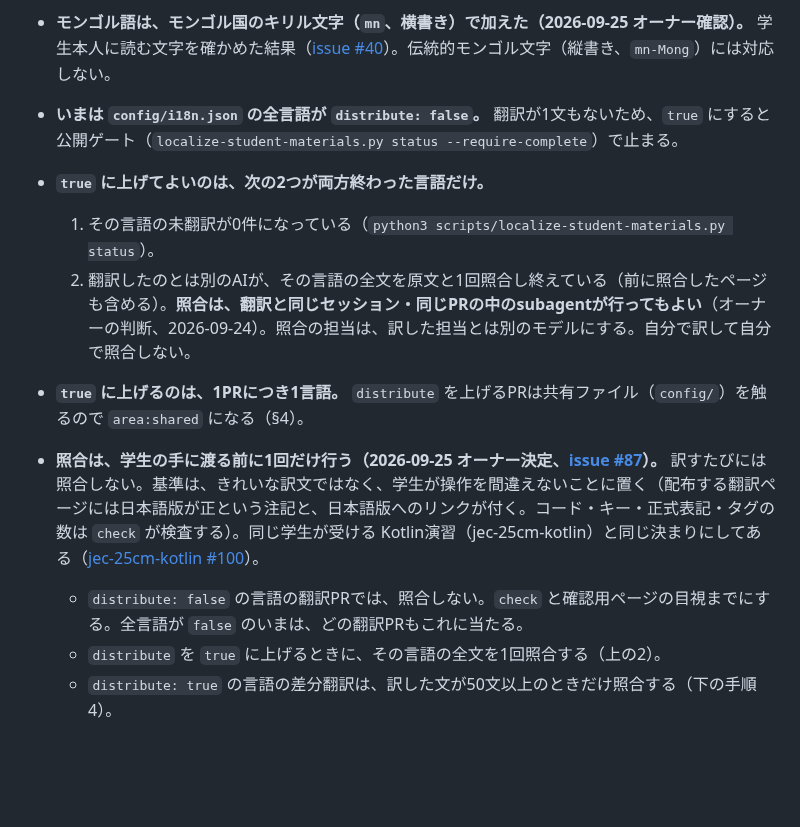
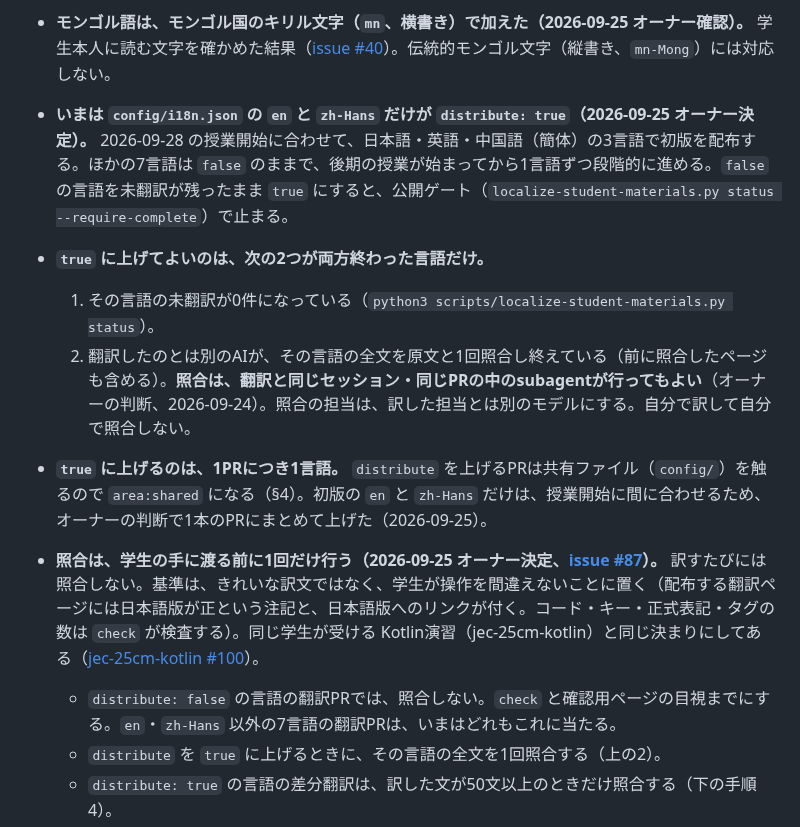
Before and after one commit to LeoAndo/jec-25cm-hybrid-app, a Markdown page: AGENTS.md, the part around the change. Drawn GitHub-style; blank space fills up the shorter version.

```diff
--- a/AGENTS.md
+++ b/AGENTS.md
@@ -411,13 +411,13 @@ READMEの「完成コードの書き方（全単元共通）」を、系統ご
 - **`docs/assets/textbook.css` には、左右を決め打ちした指定を書かない。** `border-left`・`padding-left`・`left:`・`text-align: left` などの代わりに、論理プロパティ（`border-inline-start`・`padding-inline-start`・`inset-inline-start`・`text-align: start`）を使う。日本語のページでは同じ見た目になり、アラビア語のページでは左右が入れ替わる。`scripts/test_localize_student_materials.py` が検査する。右から左のページだけに当てる指定は `[dir="rtl"]` で絞る（`code` に `unicode-bidi: isolate` を当てると、日本語のページでも行の折り返す位置が変わるため）。
 - **モンゴル語は、モンゴル国のキリル文字（`mn`、横書き）で加えた（2026-09-25 オーナー確認）。** 学生本人に読む文字を確かめた結果（[issue #40](https://github.com/LeoAndo/jec-25cm-hybrid-app/issues/40)）。伝統的モンゴル文字（縦書き、`mn-Mong`）には対応しない。
 
-- **いまは `config/i18n.json` の全言語が `distribute: false`。** 翻訳が1文もないため、`true` にすると公開ゲート（`localize-student-materials.py status --require-complete`）で止まる。
+- **いまは `config/i18n.json` の `en` と `zh-Hans` だけが `distribute: true`（2026-09-25 オーナー決定）。** 2026-09-28 の授業開始に合わせて、日本語・英語・中国語（簡体）の3言語で初版を配布する。ほかの7言語は `false` のままで、後期の授業が始まってから1言語ずつ段階的に進める。`false` の言語を未翻訳が残ったまま `true` にすると、公開ゲート（`localize-student-materials.py status --require-complete`）で止まる。
 - **`true` に上げてよいのは、次の2つが両方終わった言語だけ。**
   1. その言語の未翻訳が0件になっている（`python3 scripts/localize-student-materials.py status`）。
   2. 翻訳したのとは別のAIが、その言語の全文を原文と1回照合し終えている（前に照合したページも含める）。**照合は、翻訳と同じセッション・同じPRの中のsubagentが行ってもよい**（オーナーの判断、2026-09-24）。照合の担当は、訳した担当とは別のモデルにする。自分で訳して自分で照合しない。
-- **`true` に上げるのは、1PRにつき1言語。** `distribute` を上げるPRは共有ファイル（`config/`）を触るので `area:shared` になる（§4）。
+- **`true` に上げるのは、1PRにつき1言語。** `distribute` を上げるPRは共有ファイル（`config/`）を触るので `area:shared` になる（§4）。初版の `en` と `zh-Hans` だけは、授業開始に間に合わせるため、オーナーの判断で1本のPRにまとめて上げた（2026-09-25）。
 - **照合は、学生の手に渡る前に1回だけ行う（2026-09-25 オーナー決定、[issue #87](https://github.com/LeoAndo/jec-25cm-hybrid-app/issues/87)）。** 訳すたびには照合しない。基準は、きれいな訳文ではなく、学生が操作を間違えないことに置く（配布する翻訳ページには日本語版が正という注記と、日本語版へのリンクが付く。コード・キー・正式表記・タグの数は `check` が検査する）。同じ学生が受ける Kotlin演習（jec-25cm-kotlin）と同じ決まりにしてある（[jec-25cm-kotlin #100](https://github.com/LeoAndo/jec-25cm-kotlin/issues/100)）。
-  - `distribute: false` の言語の翻訳PRでは、照合しない。`check` と確認用ページの目視までにする。全言語が `false` のいまは、どの翻訳PRもこれに当たる。
+  - `distribute: false` の言語の翻訳PRでは、照合しない。`check` と確認用ページの目視までにする。`en`・`zh-Hans` 以外の7言語の翻訳PRは、いまはどれもこれに当たる。
   - `distribute` を `true` に上げるときに、その言語の全文を1回照合する（上の2）。
   - `distribute: true` の言語の差分翻訳は、訳した文が50文以上のときだけ照合する（下の手順4）。
   - 照合し直すのは、照合のあとで意味が変わる修正をした文だけ。記号・大文字と小文字・言い回しのそろえでは照合し直さない。
```
Also changed, not shown: README.md (+4 -4 lines).
